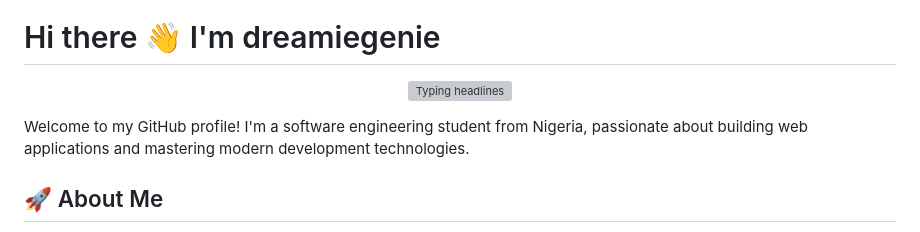
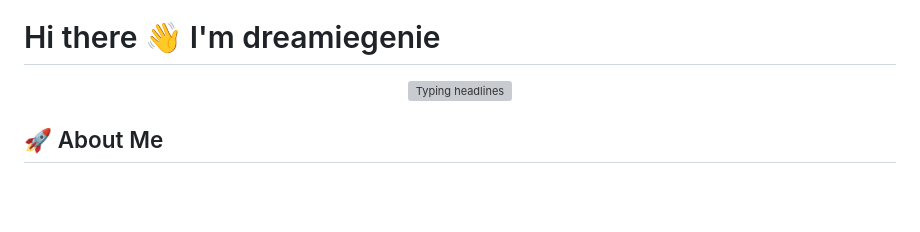
Before and after one commit to dreamiegenie/dreamiegenie, a Markdown page: README.md, the part around one of its changes. Rendered like a GitHub page; blank space fills up the shorter version; grey boxes are pictures that could not be loaded.

```diff
--- a/README.md
+++ b/README.md
@@ -8,5 +8,5 @@
 </p>
-Welcome to my GitHub profile! I'm a software engineering student from Nigeria, passionate about building web applications and mastering modern development technologies.
+
 
 ## 🚀 About Me
 
```
Also changed, not shown: other parts of README.md (+1 -1 lines).
